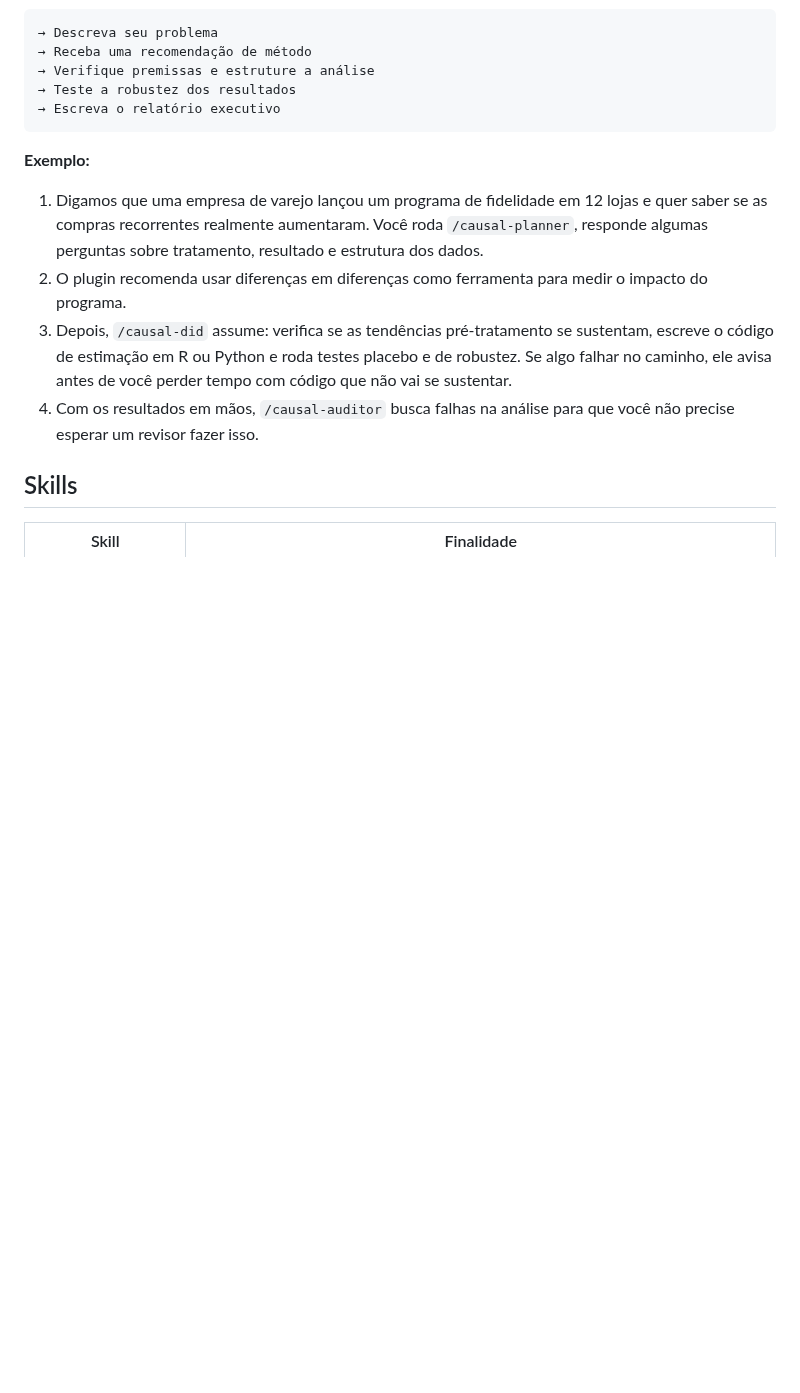
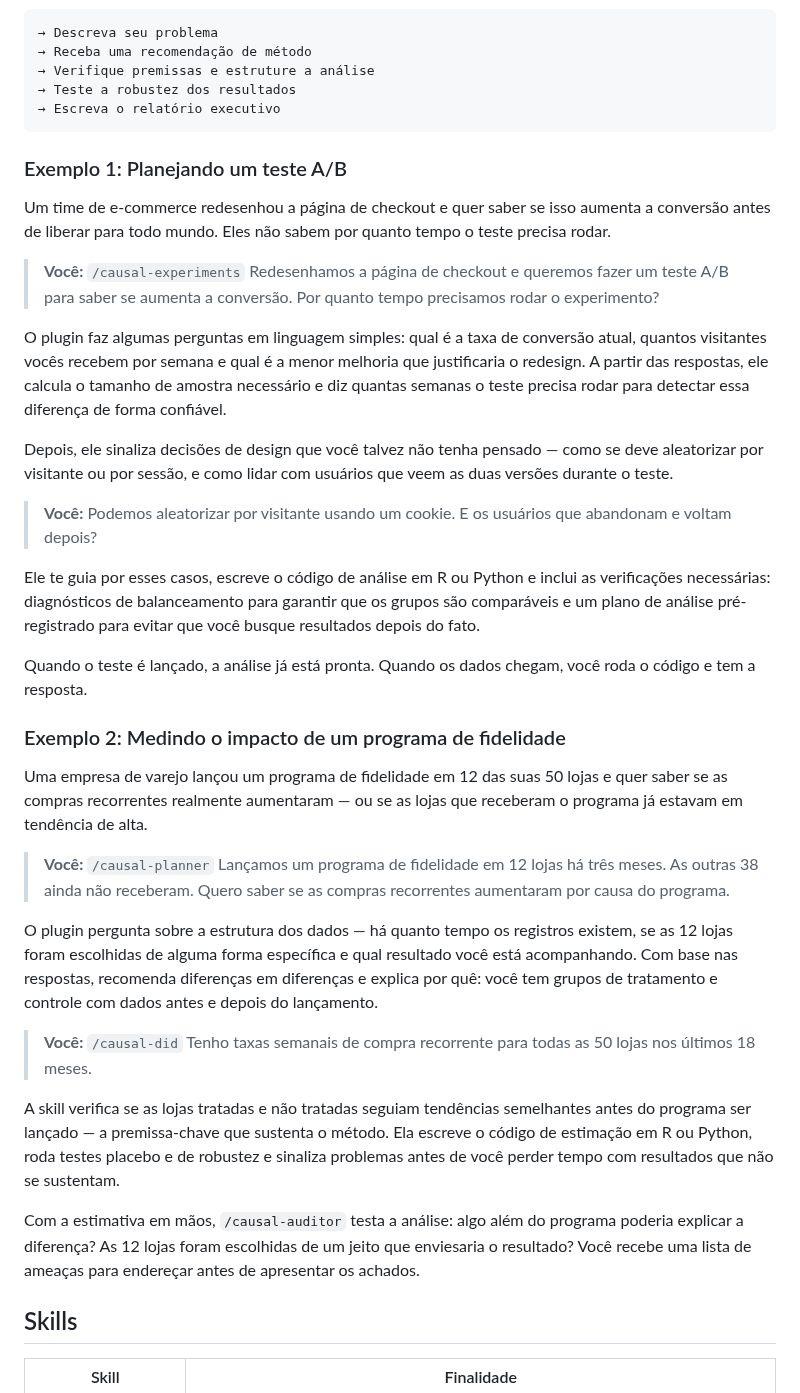
Before and after one commit to RobsonTigre/everyday-causal-skills, a Markdown page: README.pt-BR.md, the part around the change. GitHub-like rendering; blank space fills up the shorter version.

````diff
--- a/README.pt-BR.md
+++ b/README.pt-BR.md
@@ -26,12 +26,35 @@ O plugin funciona em cinco etapas, desde refinar a pergunta que você quer respo
 → Escreva o relatório executivo
 ```
 
-**Exemplo:**
+### Exemplo 1: Planejando um teste A/B
 
-1. Digamos que uma empresa de varejo lançou um programa de fidelidade em 12 lojas e quer saber se as compras recorrentes realmente aumentaram. Você roda `/causal-planner`, responde algumas perguntas sobre tratamento, resultado e estrutura dos dados.
-2. O plugin recomenda usar diferenças em diferenças como ferramenta para medir o impacto do programa.
-3. Depois, `/causal-did` assume: verifica se as tendências pré-tratamento se sustentam, escreve o código de estimação em R ou Python e roda testes placebo e de robustez. Se algo falhar no caminho, ele avisa antes de você perder tempo com código que não vai se sustentar.
-4. Com os resultados em mãos, `/causal-auditor` busca falhas na análise para que você não precise esperar um revisor fazer isso.
+Um time de e-commerce redesenhou a página de checkout e quer saber se isso aumenta a conversão antes de liberar para todo mundo. Eles não sabem por quanto tempo o teste precisa rodar.
+
+> **Você:** `/causal-experiments` Redesenhamos a página de checkout e queremos fazer um teste A/B para saber se aumenta a conversão. Por quanto tempo precisamos rodar o experimento?
+
+O plugin faz algumas perguntas em linguagem simples: qual é a taxa de conversão atual, quantos visitantes vocês recebem por semana e qual é a menor melhoria que justificaria o redesign. A partir das respostas, ele calcula o tamanho de amostra necessário e diz quantas semanas o teste precisa rodar para detectar essa diferença de forma confiável.
+
+Depois, ele sinaliza decisões de design que você talvez não tenha pensado — como se deve aleatorizar por visitante ou por sessão, e como lidar com usuários que veem as duas versões durante o teste.
+
+> **Você:** Podemos aleatorizar por visitante usando um cookie. E os usuários que abandonam e voltam depois?
+
+Ele te guia por esses casos, escreve o código de análise em R ou Python e inclui as verificações necessárias: diagnósticos de balanceamento para garantir que os grupos são comparáveis e um plano de análise pré-registrado para evitar que você busque resultados depois do fato.
+
+Quando o teste é lançado, a análise já está pronta. Quando os dados chegam, você roda o código e tem a resposta.
+
+### Exemplo 2: Medindo o impacto de um programa de fidelidade
+
+Uma empresa de varejo lançou um programa de fidelidade em 12 das suas 50 lojas e quer saber se as compras recorrentes realmente aumentaram — ou se as lojas que receberam o programa já estavam em tendência de alta.
+
+> **Você:** `/causal-planner` Lançamos um programa de fidelidade em 12 lojas há três meses. As outras 38 ainda não receberam. Quero saber se as compras recorrentes aumentaram por causa do programa.
+
+O plugin pergunta sobre a estrutura dos dados — há quanto tempo os registros existem, se as 12 lojas foram escolhidas de alguma forma específica e qual resultado você está acompanhando. Com base nas respostas, recomenda diferenças em diferenças e explica por quê: você tem grupos de tratamento e controle com dados antes e depois do lançamento.
+
+> **Você:** `/causal-did` Tenho taxas semanais de compra recorrente para todas as 50 lojas nos últimos 18 meses.
+
+A skill verifica se as lojas tratadas e não tratadas seguiam tendências semelhantes antes do programa ser lançado — a premissa-chave que sustenta o método. Ela escreve o código de estimação em R ou Python, roda testes placebo e de robustez e sinaliza problemas antes de você perder tempo com resultados que não se sustentam.
+
+Com a estimativa em mãos, `/causal-auditor` testa a análise: algo além do programa poderia explicar a diferença? As 12 lojas foram escolhidas de um jeito que enviesaria o resultado? Você recebe uma lista de ameaças para endereçar antes de apresentar os achados.
 
 ## Skills
 
````
Also changed, not shown: README.md (+28 -5 lines).
